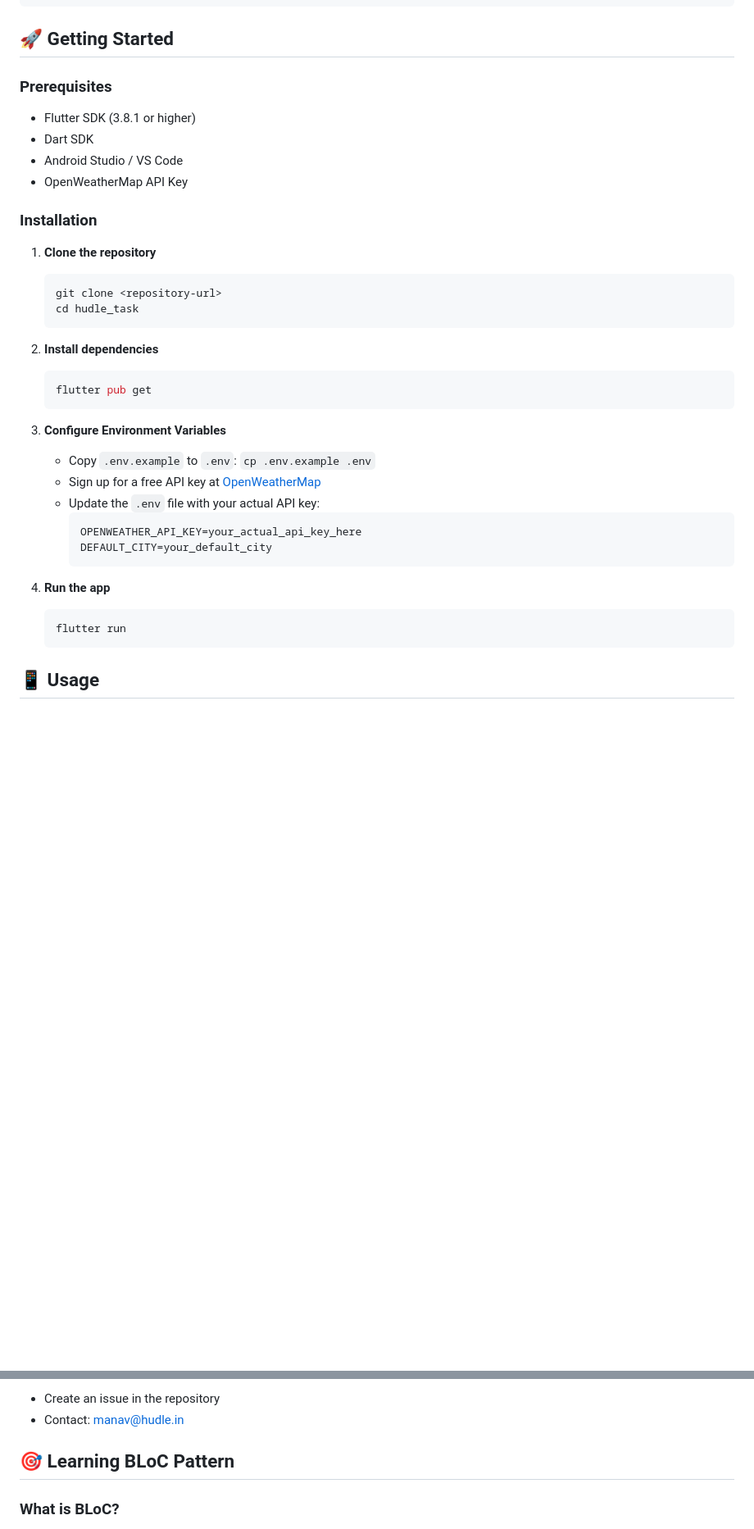
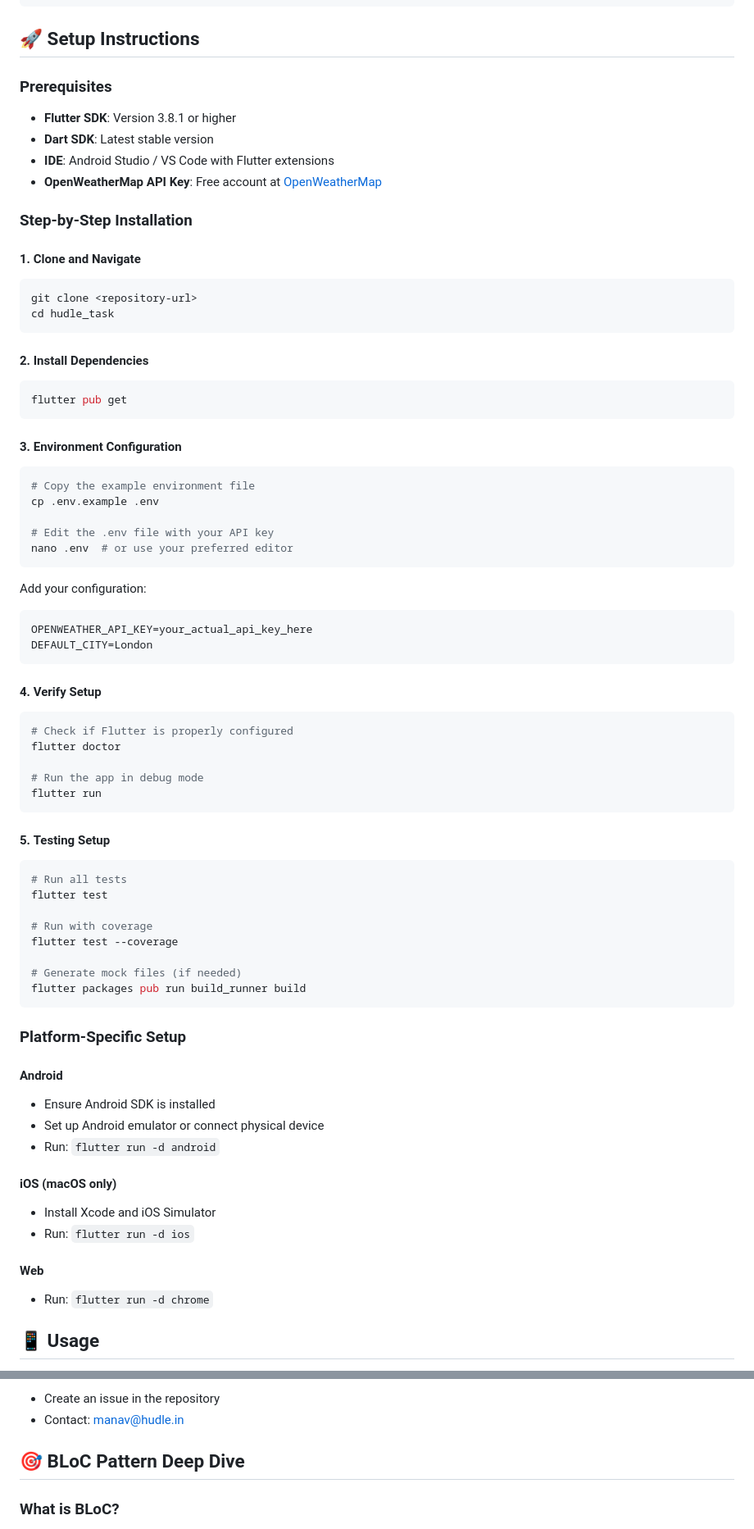
Before and after one commit to Pudv95/Hudle-Task, a Markdown page: README.md, 2 parts joined by grey strips. Shown: that part at 82% size. Rendered like a GitHub page; blank space fills up the shorter version.

````diff
--- a/README.md
+++ b/README.md
@@ -51,40 +88,76 @@ lib/
 │           └── widgets/        # Reusable UI components
 ```
 
-## 🚀 Getting Started
+## 🚀 Setup Instructions
 
 ### Prerequisites
-- Flutter SDK (3.8.1 or higher)
-- Dart SDK
-- Android Studio / VS Code
-- OpenWeatherMap API Key
+- **Flutter SDK**: Version 3.8.1 or higher
+- **Dart SDK**: Latest stable version
+- **IDE**: Android Studio / VS Code with Flutter extensions
+- **OpenWeatherMap API Key**: Free account at [OpenWeatherMap](https://home.openweathermap.org/users/sign_up)
 
-### Installation
+### Step-by-Step Installation
 
-1. **Clone the repository**
+#### 1. **Clone and Navigate**
    ```bash
    git clone <repository-url>
    cd hudle_task
    ```
 
-2. **Install dependencies**
+#### 2. **Install Dependencies**
    ```bash
    flutter pub get
    ```
 
-3. **Configure Environment Variables**
-   - Copy `.env.example` to `.env`: `cp .env.example .env`
-   - Sign up for a free API key at [OpenWeatherMap](https://home.openweathermap.org/users/sign_up)
-   - Update the `.env` file with your actual API key:
-     ```
-     OPENWEATHER_API_KEY=your_actual_api_key_here
-     DEFAULT_CITY=your_default_city
-     ```
+#### 3. **Environment Configuration**
+   ```bash
+   # Copy the example environment file
+   cp .env.example .env
 
-4. **Run the app**
+   # Edit the .env file with your API key
+   nano .env  # or use your preferred editor
+   ```
+
+   Add your configuration:
+   ```env
+   OPENWEATHER_API_KEY=your_actual_api_key_here
+   DEFAULT_CITY=London
+   ```
+
+#### 4. **Verify Setup**
    ```bash
+   # Check if Flutter is properly configured
+   flutter doctor
+
+   # Run the app in debug mode
    flutter run
    ```
+
+#### 5. **Testing Setup**
+   ```bash
+   # Run all tests
+   flutter test
+
+   # Run with coverage
+   flutter test --coverage
+
+   # Generate mock files (if needed)
+   flutter packages pub run build_runner build
+   ```
+
+### Platform-Specific Setup
+
+#### Android
+- Ensure Android SDK is installed
+- Set up Android emulator or connect physical device
+- Run: `flutter run -d android`
+
+#### iOS (macOS only)
+- Install Xcode and iOS Simulator
+- Run: `flutter run -d ios`
+
+#### Web
+- Run: `flutter run -d chrome`
 
 ## 📱 Usage
 
@@ -202,7 +290,7 @@ For any issues or questions:
 - Create an issue in the repository
 - Contact: manav@hudle.in
 
-## 🎯 Learning BLoC Pattern
+## 🎯 BLoC Pattern Deep Dive
 
 ### What is BLoC?
 BLoC (Business Logic Component) is a design pattern that helps separate business logic from the UI layer. It's based on streams and reactive programming.
````
Also changed, not shown: other parts of README.md (+142 -28 lines).
